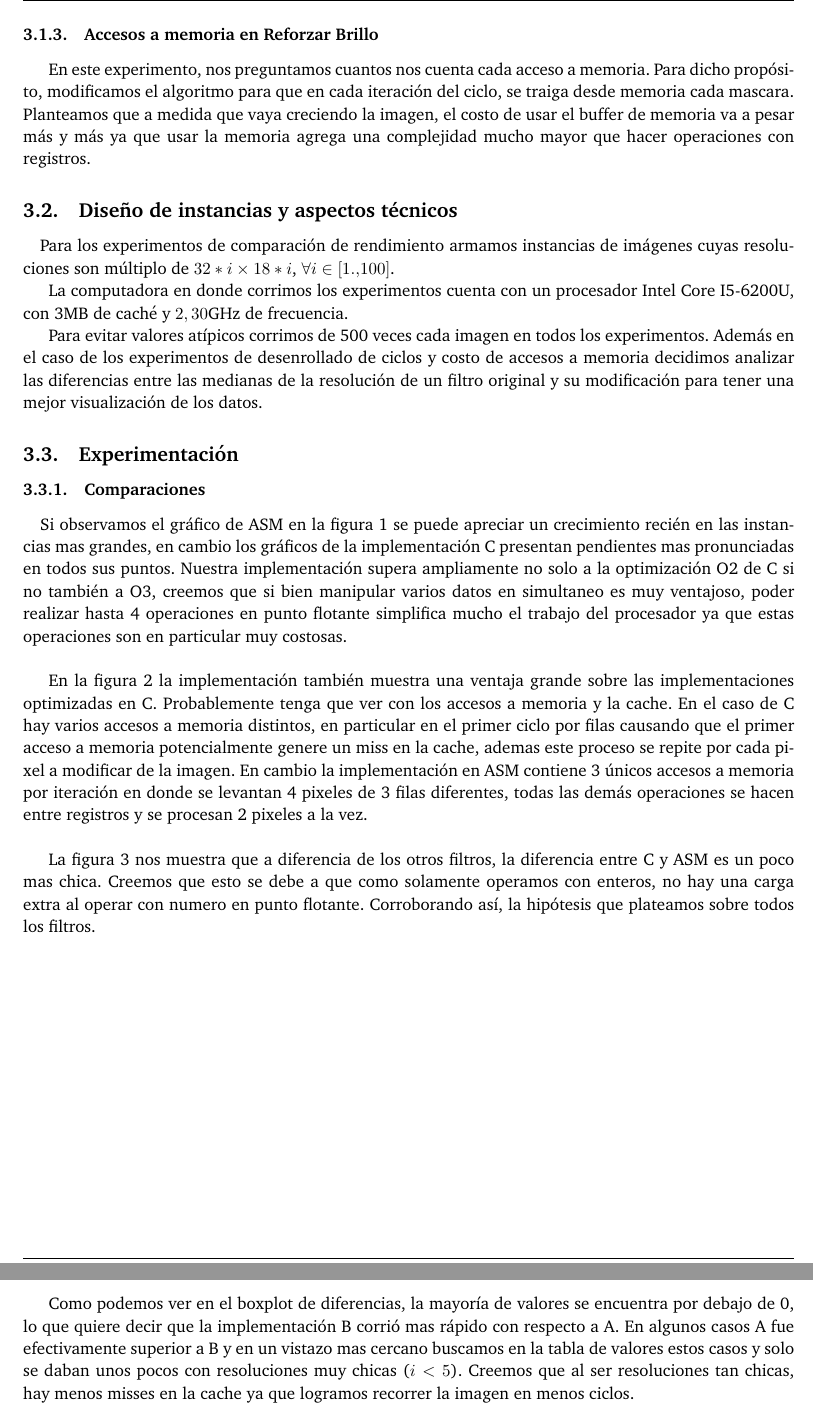
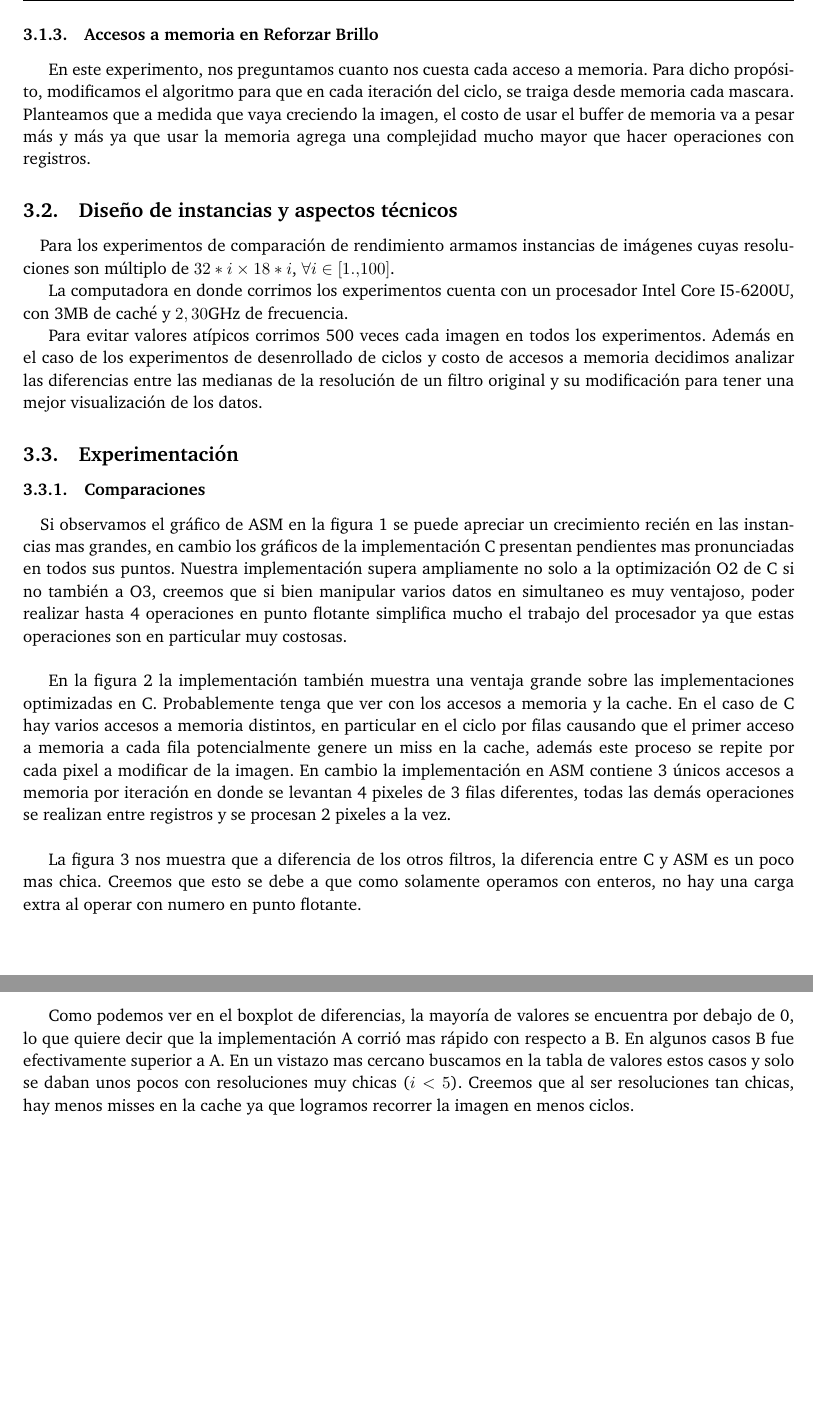
Before and after one commit to msotomayor95/Image-Filters, a LaTeX document (doc/informe.tex): two parts of pages 8 and 12 of 12, joined at a grey line, cut so that both start at the same text, the shorter picture padded with empty space. Compiled offline with pdfLaTeX.

Commit message:
ultimo repaso al informe

```diff
--- a/doc/informe.tex
+++ b/doc/informe.tex
@@ -342,7 +342,7 @@ Para este filtro desenrollaremos 10 ciclos procesando 40 pixeles por cada uno pa
 
 \subsubsection{Accesos a memoria en Reforzar Brillo}
 
-En este experimento, nos preguntamos cuantos nos cuenta cada acceso a memoria. Para dicho propósito, modificamos el algoritmo para que en cada iteración del ciclo, se traiga desde memoria cada mascara. Planteamos que a medida que vaya creciendo la imagen, el costo de usar el buffer de memoria va a pesar m\'as y m\'as ya que usar la memoria agrega una complejidad mucho mayor que hacer operaciones con registros.
+En este experimento, nos preguntamos cuanto nos cuesta cada acceso a memoria. Para dicho propósito, modificamos el algoritmo para que en cada iteración del ciclo, se traiga desde memoria cada mascara. Planteamos que a medida que vaya creciendo la imagen, el costo de usar el buffer de memoria va a pesar m\'as y m\'as ya que usar la memoria agrega una complejidad mucho mayor que hacer operaciones con registros.
 
 \subsection{Dise\~no de instancias y aspectos t\'ecnicos}
 
@@ -353,7 +353,7 @@ En este experimento, nos preguntamos cuantos nos cuenta cada acceso a memoria. P
 La computadora en donde corrimos los experimentos cuenta con un procesador Intel Core I5-6200U, con 3MB de cach\'e y $2,30$GHz de frecuencia.
 
 
-Para evitar valores at\'ipicos corrimos de 500 veces cada imagen en todos los experimentos. Adem\'as en el caso de los experimentos de desenrollado de ciclos y costo de accesos a memoria decidimos analizar las diferencias entre las medianas de la resoluci\'on de un filtro original y su modificaci\'on para tener una mejor visualizaci\'on de los datos.
+Para evitar valores at\'ipicos corrimos 500 veces cada imagen en todos los experimentos. Adem\'as en el caso de los experimentos de desenrollado de ciclos y costo de accesos a memoria decidimos analizar las diferencias entre las medianas de la resoluci\'on de un filtro original y su modificaci\'on para tener una mejor visualizaci\'on de los datos.
 
 \subsection{Experimentaci\'on}
 
@@ -361,9 +361,9 @@ Para evitar valores at\'ipicos corrimos de 500 veces cada imagen en todos los ex
 
 \paragraph{} Si observamos el gr\'afico de ASM en la figura 1 se puede apreciar un crecimiento recién en las instancias mas grandes, en cambio los gr\'aficos de la implementaci\'on C presentan pendientes mas pronunciadas en todos sus puntos. Nuestra implementaci\'on supera ampliamente no solo a la optimizaci\'on O2 de C si no también a O3, creemos que si bien manipular varios datos en simultaneo es muy ventajoso, poder realizar hasta 4 operaciones en punto flotante simplifica mucho el trabajo del procesador ya que estas operaciones son en particular muy costosas.\\
 
- En la figura 2 la implementaci\'on también muestra una ventaja grande sobre las implementaciones optimizadas en C. Probablemente tenga que ver con los accesos a memoria y la cache. En el caso de C hay varios accesos a memoria distintos, en particular en el primer ciclo por filas causando que el primer acceso a memoria potencialmente genere un miss en la cache, ademas este proceso se repite por cada pixel a modificar de la imagen. En cambio la implementaci\'on en ASM contiene 3 \'unicos accesos a memoria por iteraci\'on en donde se levantan 4 pixeles de 3 filas diferentes, todas las dem\'as operaciones se hacen entre registros y se procesan 2 pixeles a la vez.  \\
+ En la figura 2 la implementaci\'on también muestra una ventaja grande sobre las implementaciones optimizadas en C. Probablemente tenga que ver con los accesos a memoria y la cache. En el caso de C hay varios accesos a memoria distintos, en particular en el ciclo por filas causando que el primer acceso a memoria a cada fila potencialmente genere un miss en la cache, adem\'as este proceso se repite por cada pixel a modificar de la imagen. En cambio la implementaci\'on en ASM contiene 3 \'unicos accesos a memoria por iteraci\'on en donde se levantan 4 pixeles de 3 filas diferentes, todas las dem\'as operaciones se realizan entre registros y se procesan 2 pixeles a la vez.  \\
 
-La figura 3 nos muestra que a diferencia de los otros filtros, la diferencia entre C y ASM es un poco mas chica. Creemos que esto se debe a que como solamente operamos con enteros, no hay una carga extra al operar con numero en punto flotante. Corroborando así, la hipótesis que plateamos sobre todos los filtros.
+La figura 3 nos muestra que a diferencia de los otros filtros, la diferencia entre C y ASM es un poco mas chica. Creemos que esto se debe a que como solamente operamos con enteros, no hay una carga extra al operar con numero en punto flotante.
 
 
 \begin{figure}[h!]
@@ -398,7 +398,7 @@ Como planteamos anteriormente, tomamos las medianas para cada resolución y nos
 \includegraphics[scale=0.5]{img/BoxplotReforzarBrillo.png}
 
 
-Como podemos ver en el boxplot de diferencias, la mayoría de valores se encuentra por debajo de 0, lo que quiere decir que la implementaci\'on B corrió mas rápido con respecto a A. En algunos casos A fue efectivamente superior a B y en un vistazo mas cercano buscamos en la tabla de valores estos casos y solo se daban unos pocos con resoluciones muy chicas ($i < 5$). Creemos que al ser resoluciones tan chicas, hay menos misses en la cache ya que logramos recorrer la imagen en menos ciclos.
+Como podemos ver en el boxplot de diferencias, la mayoría de valores se encuentra por debajo de 0, lo que quiere decir que la implementaci\'on A corrió mas rápido con respecto a B. En algunos casos B fue efectivamente superior a A. En un vistazo mas cercano buscamos en la tabla de valores estos casos y solo se daban unos pocos con resoluciones muy chicas ($i < 5$). Creemos que al ser resoluciones tan chicas, hay menos misses en la cache ya que logramos recorrer la imagen en menos ciclos.
 
 \section{Conclusiones}
 En general pudimos corroborar nuestras hip\'otesis. La implementaci\'on en ASM usando las herramientas de SIMD provee un aprovechamiento de los recursos difícil de alcanzar sin entender el contexto del problema.
```
Also changed, not shown: doc/informe.tex (2 more changed lines).
